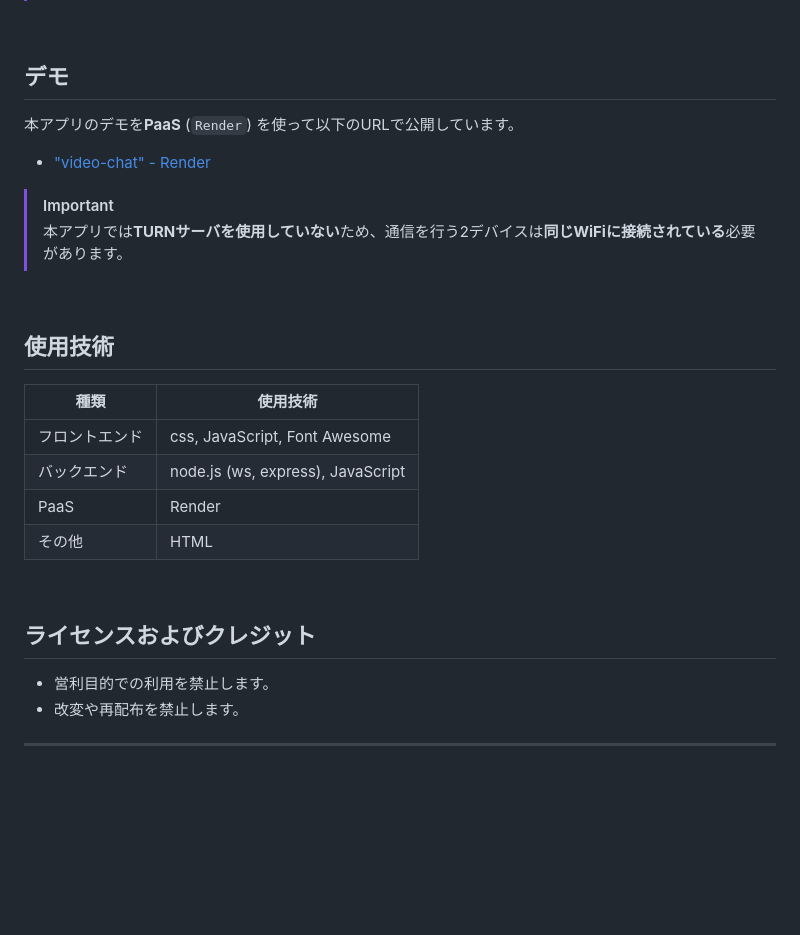
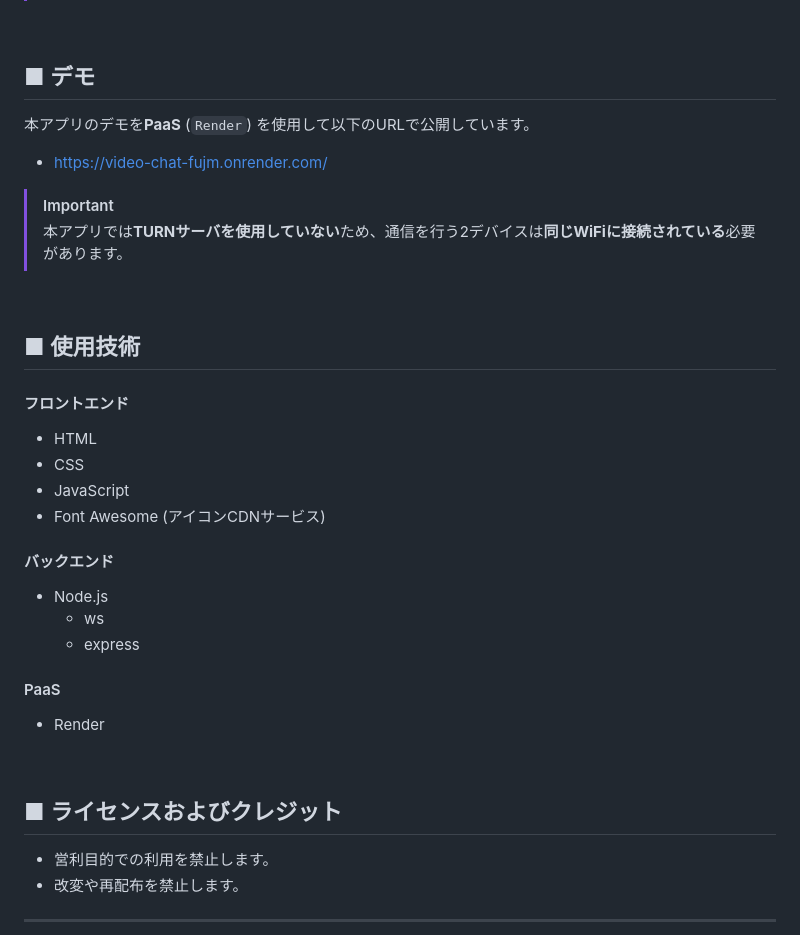
Before and after one commit to haerinyuya/video-chat, a Markdown page: README.md, the part around the change printed below. GitHub-like rendering; blank space fills up the shorter version.

```diff
--- a/README.md
+++ b/README.md
@@ -40,27 +40,34 @@
 
 &nbsp;
 
-## デモ
-本アプリのデモを**PaaS** (`Render`) を使って以下のURLで公開しています。
+## ■ デモ
+本アプリのデモを**PaaS** (`Render`) を使用して以下のURLで公開しています。
 
-* ["video-chat" - Render](https://video-chat-fujm.onrender.com/)
+* https://video-chat-fujm.onrender.com/
 
 > [!IMPORTANT]
 > 本アプリでは**TURNサーバを使用していない**ため、通信を行う2デバイスは**同じWiFiに接続されている**必要があります。
 
 &nbsp;
 
-## 使用技術
-| 種類               | 使用技術                            |
-| ----------------- | ---------------------------------- |
-| フロントエンド       | css, JavaScript, Font Awesome      |
-| バックエンド        | node.js (ws, express), JavaScript  |
-| PaaS              | Render                             |
-| その他             | HTML                               |
+## ■ 使用技術
+#### フロントエンド
+* HTML
+* CSS
+* JavaScript
+* Font Awesome (アイコンCDNサービス)
+
+#### バックエンド
+* Node.js
+  * ws
+  * express
+
+#### PaaS
+* Render
 
 &nbsp;
 
-## ライセンスおよびクレジット
+## ■ ライセンスおよびクレジット
 * 営利目的での利用を禁止します。
 * 改変や再配布を禁止します。
 
```
Also changed, not shown: other parts of README.md (+4 -4 lines).
